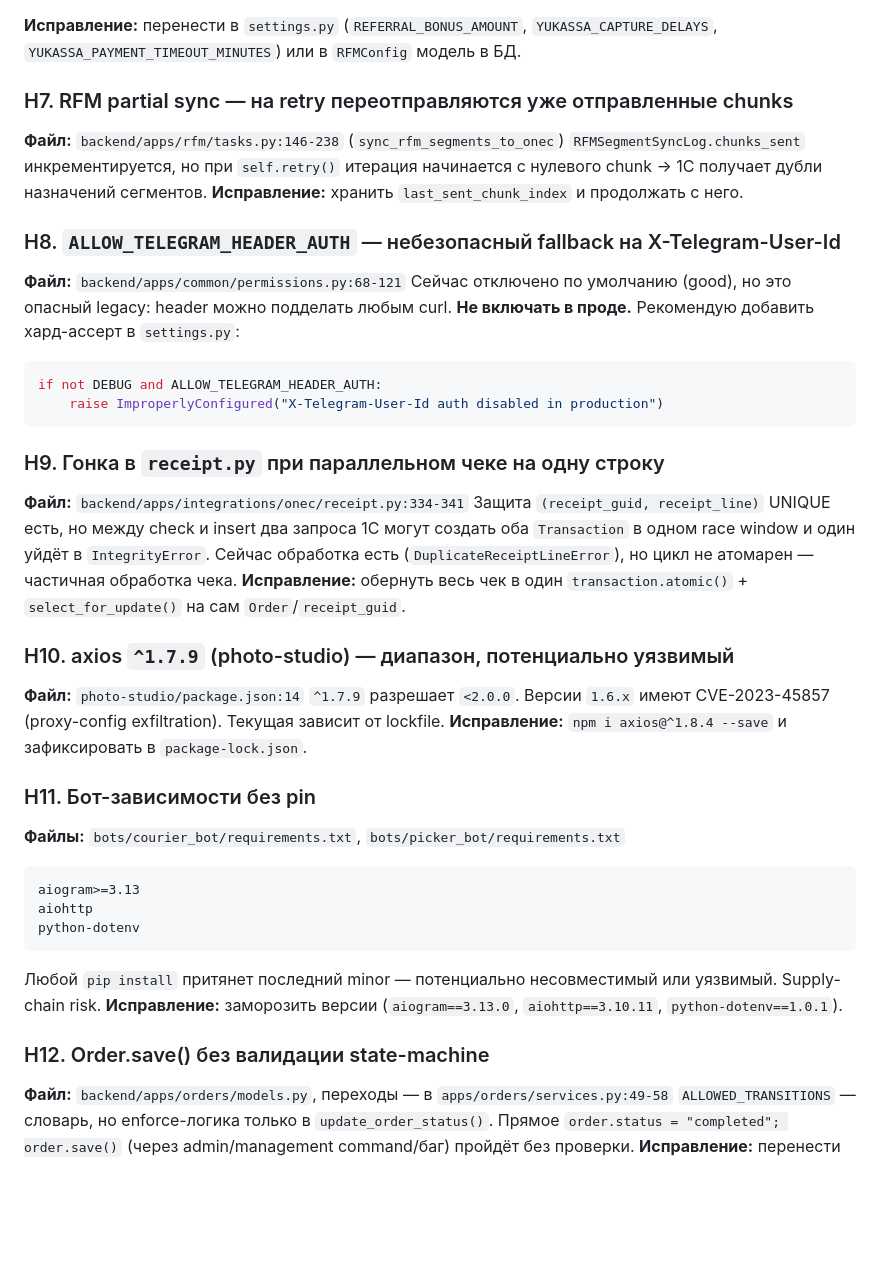
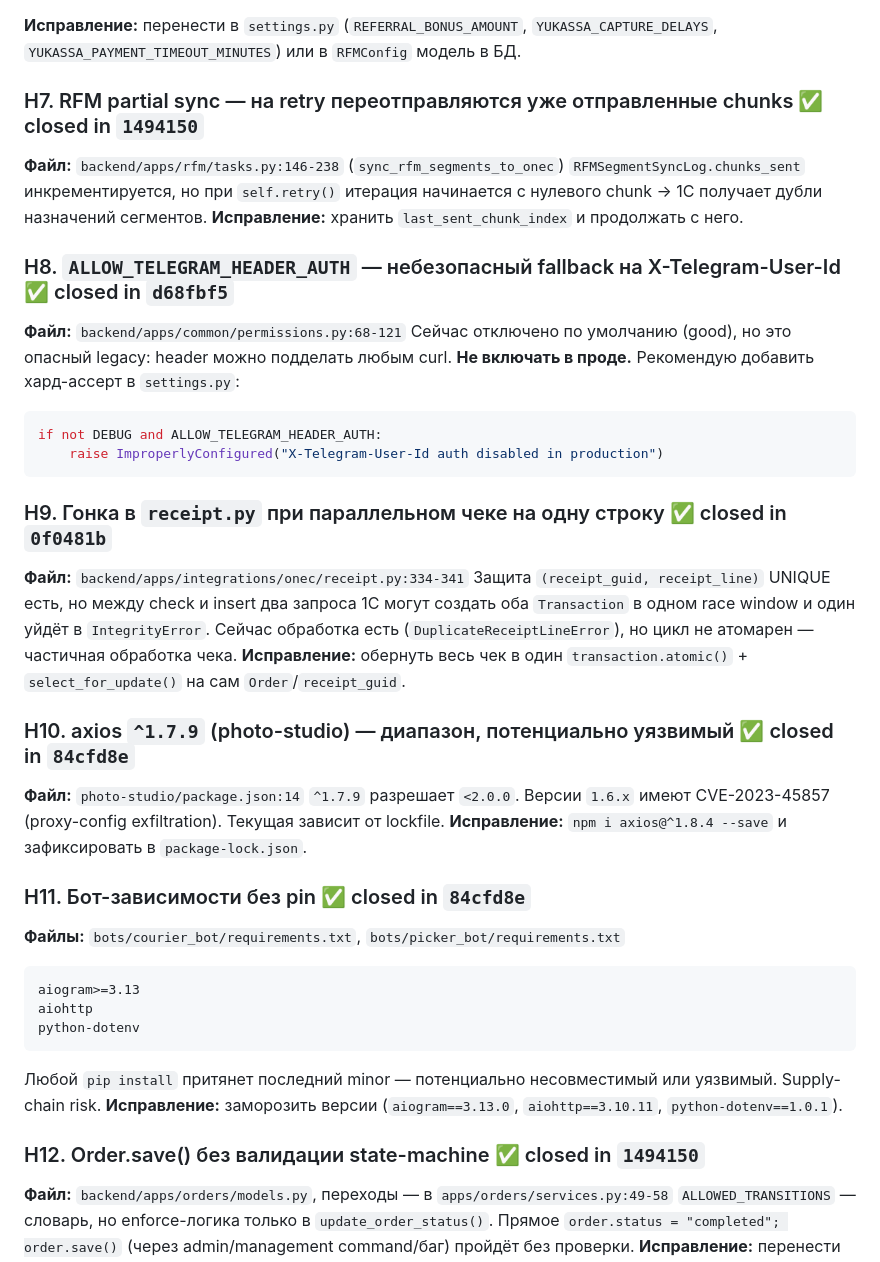
Before and after one commit to Shit-coin-v/lakshmi-bot, a Markdown page: audit-report.md, the part around one of its changes. Drawn GitHub-style; blank space fills up the shorter version.

````diff
--- a/audit-report.md
+++ b/audit-report.md
@@ -158,12 +160,12 @@ FCM-токен — секрет, по нему можно слать push'и п
 
 **Исправление:** перенести в `settings.py` (`REFERRAL_BONUS_AMOUNT`, `YUKASSA_CAPTURE_DELAYS`, `YUKASSA_PAYMENT_TIMEOUT_MINUTES`) или в `RFMConfig` модель в БД.
 
-### H7. RFM partial sync — на retry переотправляются уже отправленные chunks
+### H7. RFM partial sync — на retry переотправляются уже отправленные chunks ✅ closed in `1494150`
 **Файл:** `backend/apps/rfm/tasks.py:146-238` (`sync_rfm_segments_to_onec`)
 `RFMSegmentSyncLog.chunks_sent` инкрементируется, но при `self.retry()` итерация начинается с нулевого chunk → 1С получает дубли назначений сегментов.
 **Исправление:** хранить `last_sent_chunk_index` и продолжать с него.
 
-### H8. `ALLOW_TELEGRAM_HEADER_AUTH` — небезопасный fallback на X-Telegram-User-Id
+### H8. `ALLOW_TELEGRAM_HEADER_AUTH` — небезопасный fallback на X-Telegram-User-Id ✅ closed in `d68fbf5`
 **Файл:** `backend/apps/common/permissions.py:68-121`
 Сейчас отключено по умолчанию (good), но это опасный legacy: header можно подделать любым curl. **Не включать в проде.** Рекомендую добавить хард-ассерт в `settings.py`:
 ```python
@@ -171,17 +173,17 @@ if not DEBUG and ALLOW_TELEGRAM_HEADER_AUTH:
     raise ImproperlyConfigured("X-Telegram-User-Id auth disabled in production")
 ```
 
-### H9. Гонка в `receipt.py` при параллельном чеке на одну строку
+### H9. Гонка в `receipt.py` при параллельном чеке на одну строку ✅ closed in `0f0481b`
 **Файл:** `backend/apps/integrations/onec/receipt.py:334-341`
 Защита `(receipt_guid, receipt_line)` UNIQUE есть, но между check и insert два запроса 1С могут создать оба `Transaction` в одном race window и один уйдёт в `IntegrityError`. Сейчас обработка есть (`DuplicateReceiptLineError`), но цикл не атомарен — частичная обработка чека.
 **Исправление:** обернуть весь чек в один `transaction.atomic()` + `select_for_update()` на сам `Order`/`receipt_guid`.
 
-### H10. axios `^1.7.9` (photo-studio) — диапазон, потенциально уязвимый
+### H10. axios `^1.7.9` (photo-studio) — диапазон, потенциально уязвимый ✅ closed in `84cfd8e`
 **Файл:** `photo-studio/package.json:14`
 `^1.7.9` разрешает `<2.0.0`. Версии `1.6.x` имеют CVE-2023-45857 (proxy-config exfiltration). Текущая зависит от lockfile.
 **Исправление:** `npm i axios@^1.8.4 --save` и зафиксировать в `package-lock.json`.
 
-### H11. Бот-зависимости без pin
+### H11. Бот-зависимости без pin ✅ closed in `84cfd8e`
 **Файлы:** `bots/courier_bot/requirements.txt`, `bots/picker_bot/requirements.txt`
 ```
 aiogram>=3.13
@@ -191,7 +193,7 @@ python-dotenv
 Любой `pip install` притянет последний minor — потенциально несовместимый или уязвимый. Supply-chain risk.
 **Исправление:** заморозить версии (`aiogram==3.13.0`, `aiohttp==3.10.11`, `python-dotenv==1.0.1`).
 
-### H12. Order.save() без валидации state-machine
+### H12. Order.save() без валидации state-machine ✅ closed in `1494150`
 **Файл:** `backend/apps/orders/models.py`, переходы — в `apps/orders/services.py:49-58`
 `ALLOWED_TRANSITIONS` — словарь, но enforce-логика только в `update_order_status()`. Прямое `order.status = "completed"; order.save()` (через admin/management command/баг) пройдёт без проверки.
 **Исправление:** перенести проверку в `Order.save()` или использовать `django-fsm`. Минимально — отдельный `clean()` метод и `model.full_clean()` на save.
````
Also changed, not shown: other parts of audit-report.md (+35 -33 lines).
